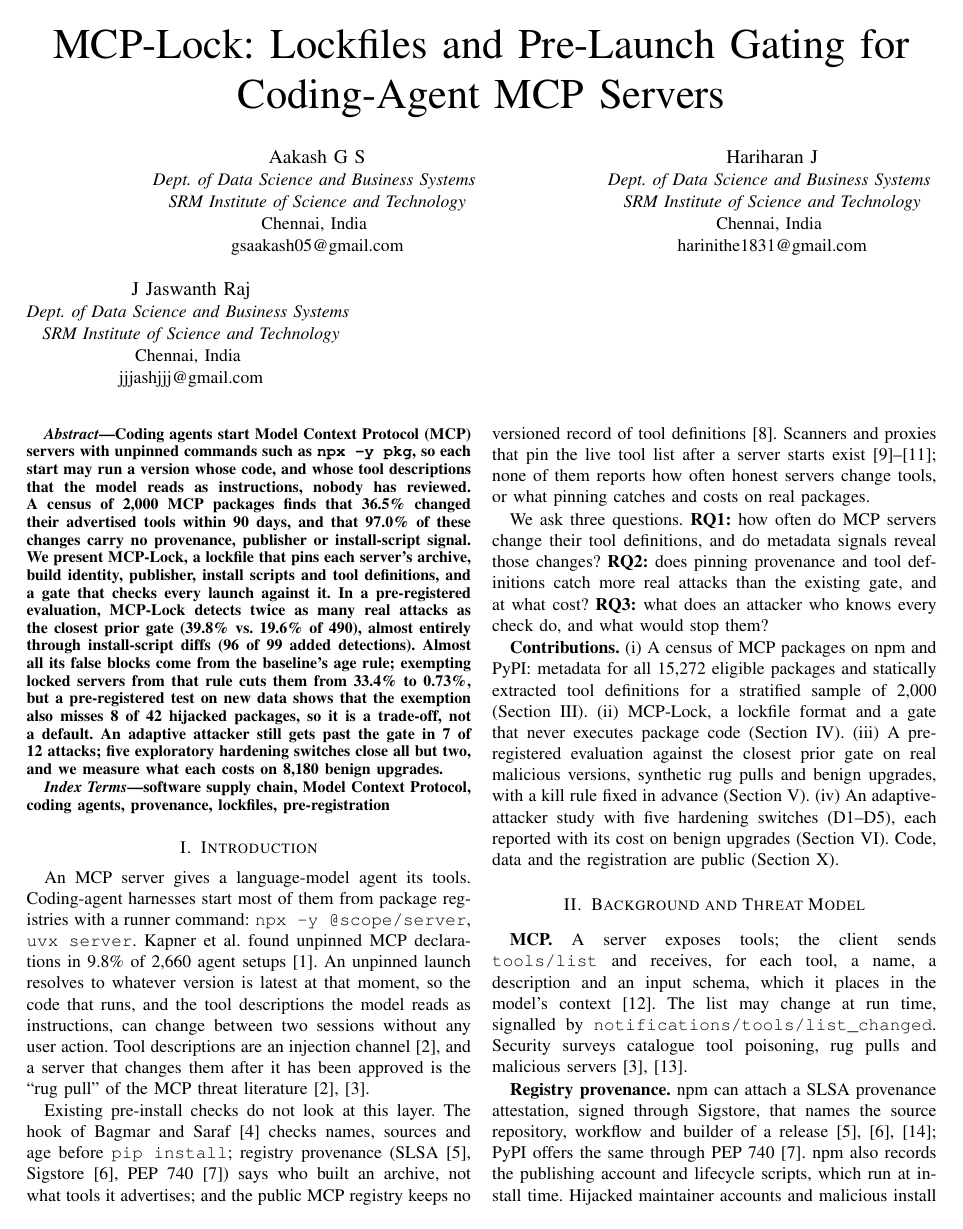
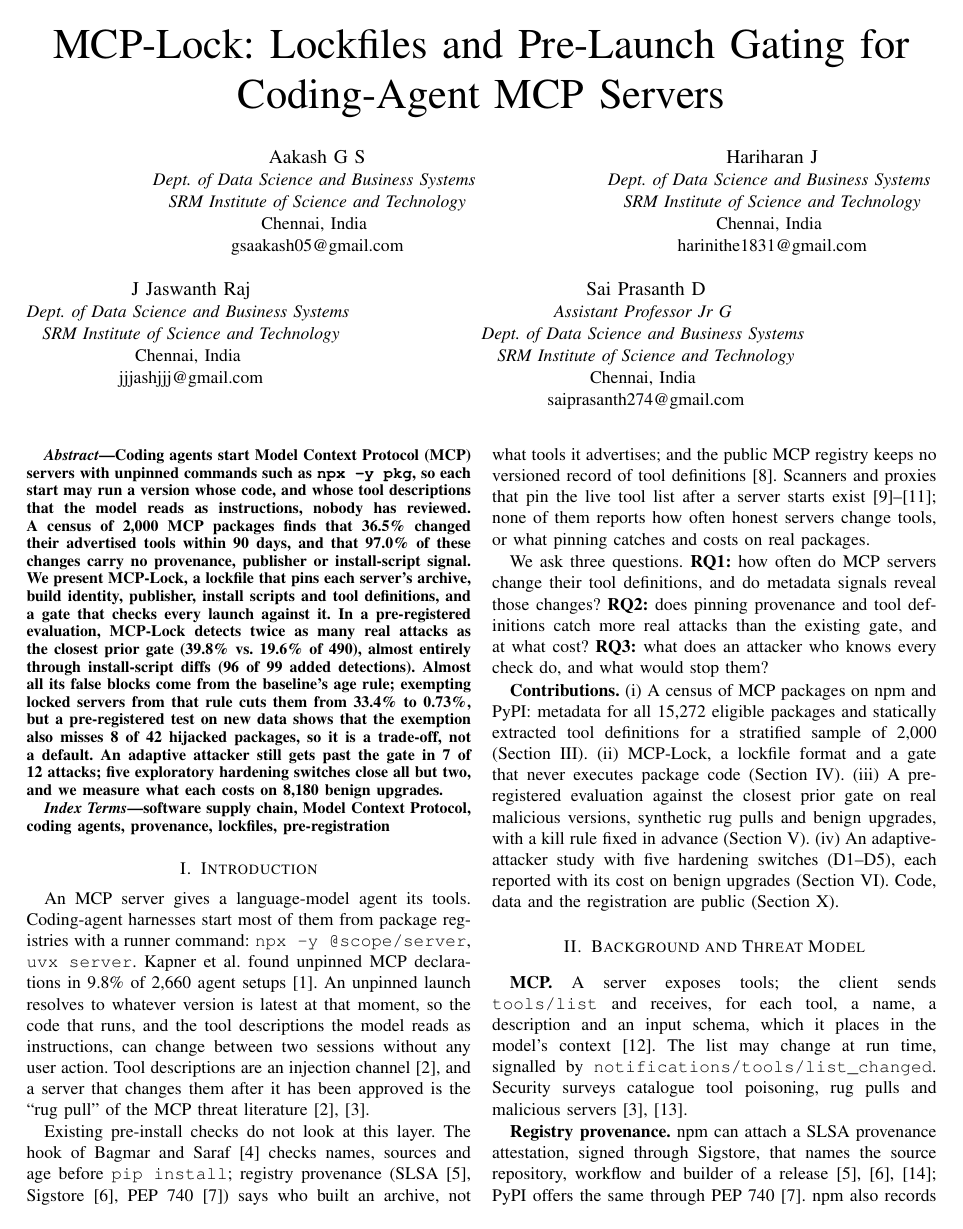
Before and after one commit to ftaakash/MCP-Lock, a LaTeX paper (paper/main.tex): page 1 of 6. Compiled offline with pdfLaTeX.

Commit message:
paper: add project guide Sai Prasanth D as author

```diff
--- a/paper/main.tex
+++ b/paper/main.tex
@@ -45,6 +45,13 @@ harinithe1831@gmail.com}
 \textit{SRM Institute of Science and Technology}\\
 Chennai, India \\
 jjjashjjj@gmail.com}
+\and
+\IEEEauthorblockN{Sai Prasanth D}
+\IEEEauthorblockA{\textit{Assistant Professor Jr G} \\
+\textit{Dept. of Data Science and Business Systems} \\
+\textit{SRM Institute of Science and Technology}\\
+Chennai, India \\
+saiprasanth274@gmail.com}
 }
 
 \maketitle
```
Also changed, not shown: paper/main.pdf.
